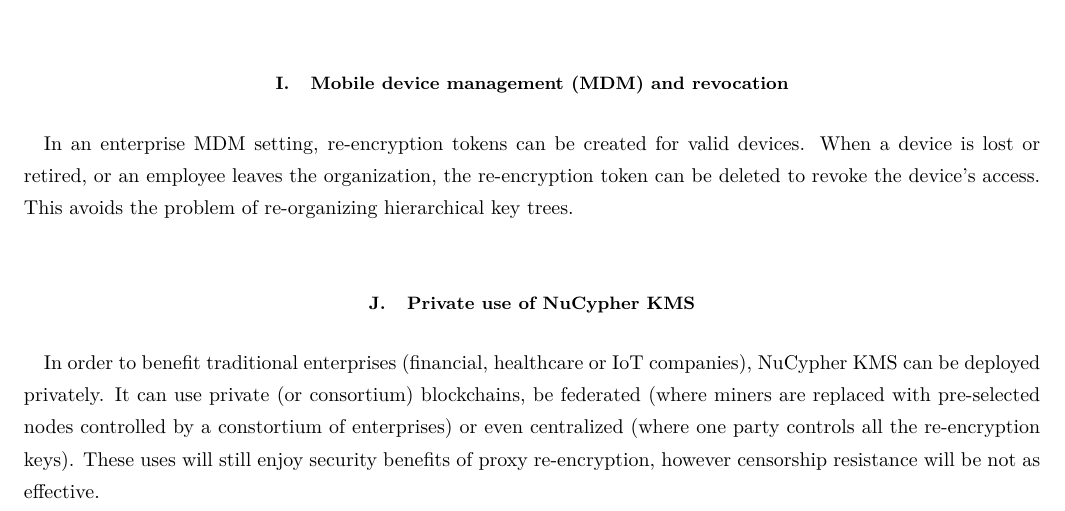
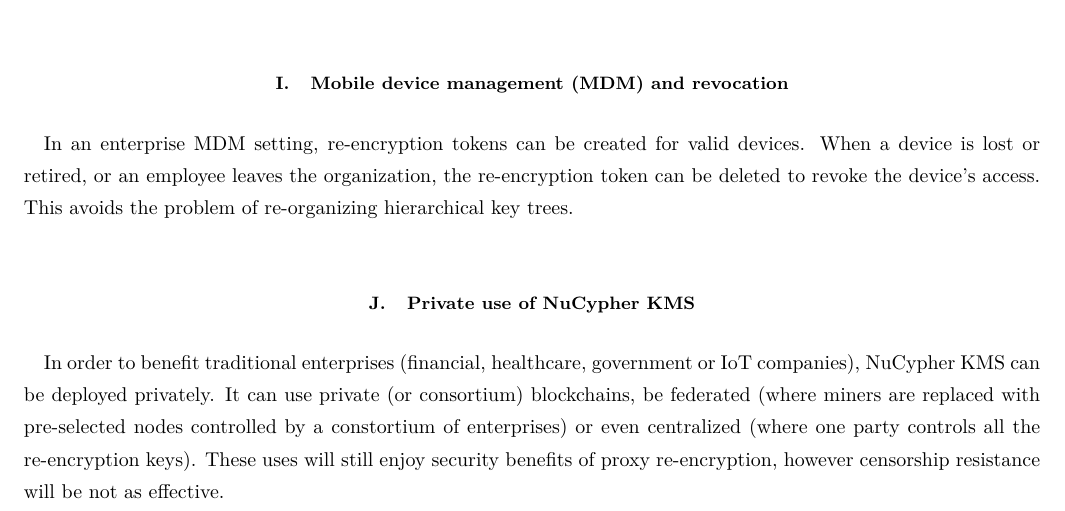
Before and after one commit to nucypher/whitepaper, a LaTeX paper (kms-whitepaper.tex): part of page 20 of 22, cut so that both start at the same text. Compiled offline with pdfLaTeX.

Commit message:
Final touch

```diff
--- a/kms-whitepaper.tex
+++ b/kms-whitepaper.tex
@@ -809,7 +809,7 @@
 problem of re-organizing hierarchical key trees.
 
 \subsection{Private use of \kms}
-In order to benefit traditional enterprises (financial, healthcare or IoT companies), \kms~can be deployed privately.
+In order to benefit traditional enterprises (financial, healthcare, government or IoT companies), \kms~can be deployed privately.
 It can use private (or consortium) blockchains,
 be federated (where miners are replaced with pre-selected nodes controlled by a constortium of enterprises)
 or even centralized (where one party controls all the re-encryption keys).
```
